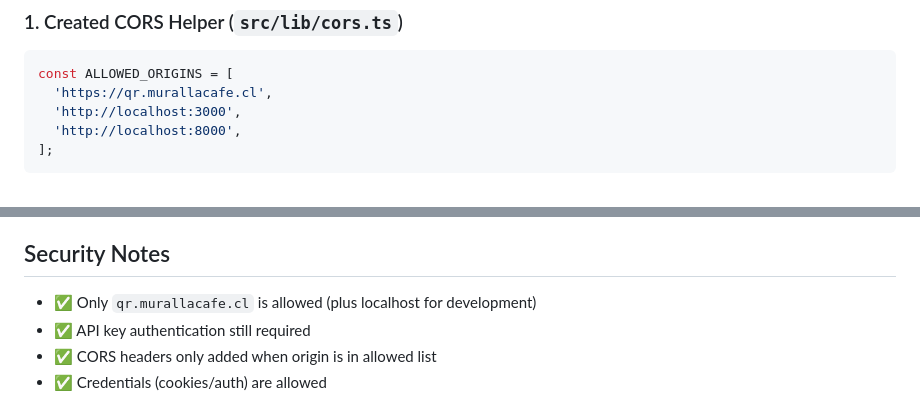
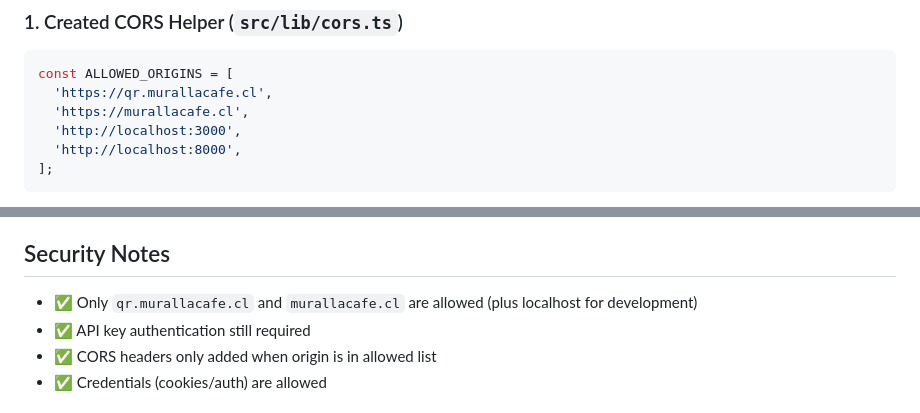
Before and after one commit to kuatecno/qr-muralla, a Markdown page: CORS_SETUP.md, 2 parts joined by grey strips. Rendered like a GitHub page.

Commit message:
docs: update CORS documentation to include both murallacafe.cl domains

````diff
--- a/CORS_SETUP.md
+++ b/CORS_SETUP.md
@@ -10,6 +10,7 @@ Added CORS (Cross-Origin Resource Sharing) support to the Muralla Admin API to a
 ```typescript
 const ALLOWED_ORIGINS = [
   'https://qr.murallacafe.cl',
+  'https://murallacafe.cl',
   'http://localhost:3000',
   'http://localhost:8000',
 ];
@@ -106,7 +107,7 @@ The Admin API will automatically redeploy on Vercel when the changes are pushed
 
 ## Security Notes
 
-- ✅ Only `qr.murallacafe.cl` is allowed (plus localhost for development)
+- ✅ Only `qr.murallacafe.cl` and `murallacafe.cl` are allowed (plus localhost for development)
 - ✅ API key authentication still required
 - ✅ CORS headers only added when origin is in allowed list
 - ✅ Credentials (cookies/auth) are allowed
````
